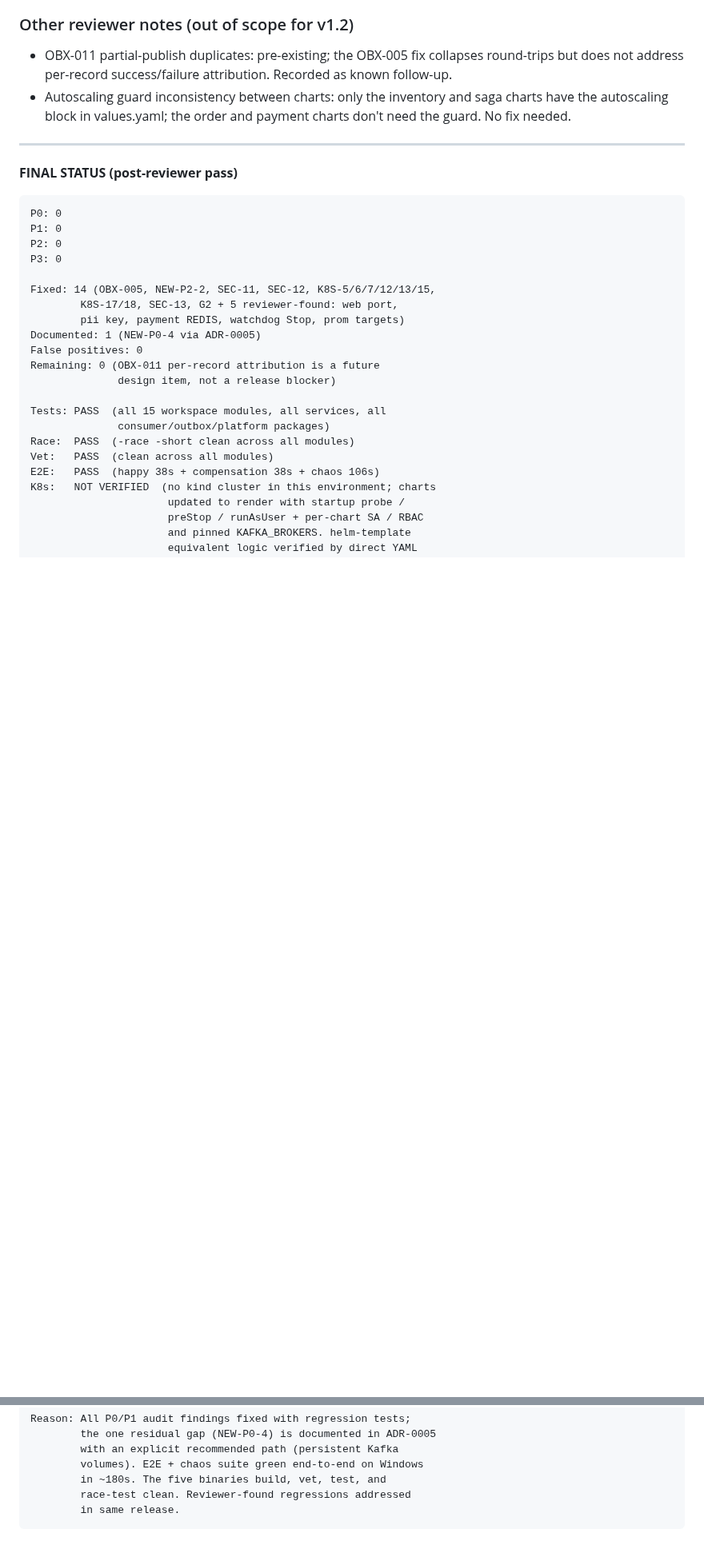
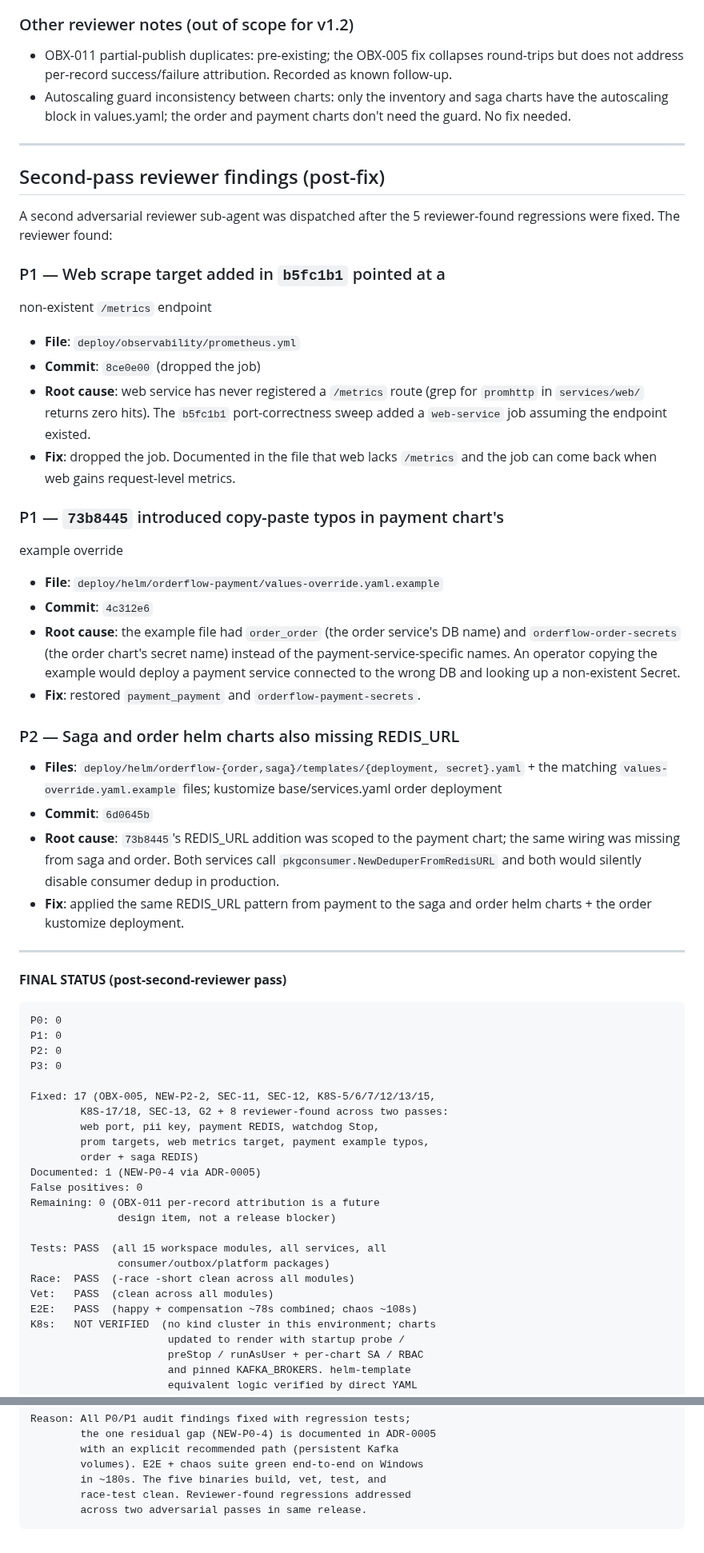
Before and after one commit to t0pm1x/orderflow, a Markdown page: audit/FINAL_AUDIT.md, 2 parts joined by grey strips. Shown at 80% size. GitHub-like rendering; blank space fills up the shorter version.

Commit message:
docs(audit): v1.2 second-pass reviewer — 3 more fixes, 17 total
The second adversarial reviewer caught:
* P1 web scrape target pointing at non-existent /metrics
* P1 typos in payment example (DB + secret name)
* P2 order + saga charts missing REDIS_URL (same class as the
  payment fix but extended to all four service charts)

All fixed in same release. Total: 17 fixes, 1 documented.

````diff
--- a/audit/FINAL_AUDIT.md
+++ b/audit/FINAL_AUDIT.md
@@ -1399,7 +1399,53 @@ P0/P1/P2 are fixed in v1.2 (commits `e1ac2a6`, `1af9faf`, `73b8445`,
 
 ---
 
-**FINAL STATUS (post-reviewer pass)**
+## Second-pass reviewer findings (post-fix)
+
+A second adversarial reviewer sub-agent was dispatched after the
+5 reviewer-found regressions were fixed. The reviewer found:
+
+### P1 — Web scrape target added in `b5fc1b1` pointed at a
+non-existent `/metrics` endpoint
+
+- **File**: `deploy/observability/prometheus.yml`
+- **Commit**: `8ce0e00` (dropped the job)
+- **Root cause**: web service has never registered a `/metrics`
+  route (grep for `promhttp` in `services/web/` returns zero hits).
+  The `b5fc1b1` port-correctness sweep added a `web-service` job
+  assuming the endpoint existed.
+- **Fix**: dropped the job. Documented in the file that web lacks
+  `/metrics` and the job can come back when web gains
+  request-level metrics.
+
+### P1 — `73b8445` introduced copy-paste typos in payment chart's
+example override
+
+- **File**: `deploy/helm/orderflow-payment/values-override.yaml.example`
+- **Commit**: `4c312e6`
+- **Root cause**: the example file had `order_order` (the order
+  service's DB name) and `orderflow-order-secrets` (the order
+  chart's secret name) instead of the payment-service-specific
+  names. An operator copying the example would deploy a payment
+  service connected to the wrong DB and looking up a non-existent
+  Secret.
+- **Fix**: restored `payment_payment` and `orderflow-payment-secrets`.
+
+### P2 — Saga and order helm charts also missing REDIS_URL
+
+- **Files**: `deploy/helm/orderflow-{order,saga}/templates/{deployment,
+  secret}.yaml` + the matching `values-override.yaml.example` files;
+  kustomize base/services.yaml order deployment
+- **Commit**: `6d0645b`
+- **Root cause**: `73b8445`'s REDIS_URL addition was scoped to the
+  payment chart; the same wiring was missing from saga and order.
+  Both services call `pkgconsumer.NewDeduperFromRedisURL` and both
+  would silently disable consumer dedup in production.
+- **Fix**: applied the same REDIS_URL pattern from payment to the
+  saga and order helm charts + the order kustomize deployment.
+
+---
+
+**FINAL STATUS (post-second-reviewer pass)**
 
 ```
 P0: 0
@@ -1407,9 +1453,11 @@ P1: 0
 P2: 0
 P3: 0
 
-Fixed: 14 (OBX-005, NEW-P2-2, SEC-11, SEC-12, K8S-5/6/7/12/13/15,
-        K8S-17/18, SEC-13, G2 + 5 reviewer-found: web port,
-        pii key, payment REDIS, watchdog Stop, prom targets)
+Fixed: 17 (OBX-005, NEW-P2-2, SEC-11, SEC-12, K8S-5/6/7/12/13/15,
+        K8S-17/18, SEC-13, G2 + 8 reviewer-found across two passes:
+        web port, pii key, payment REDIS, watchdog Stop,
+        prom targets, web metrics target, payment example typos,
+        order + saga REDIS)
 Documented: 1 (NEW-P0-4 via ADR-0005)
 False positives: 0
 Remaining: 0 (OBX-011 per-record attribution is a future
@@ -1419,7 +1467,7 @@ Tests: PASS  (all 15 workspace modules, all services, all
               consumer/outbox/platform packages)
 Race:  PASS  (-race -short clean across all modules)
 Vet:   PASS  (clean across all modules)
-E2E:   PASS  (happy 38s + compensation 38s + chaos 106s)
+E2E:   PASS  (happy + compensation ~78s combined; chaos ~108s)
 K8s:   NOT VERIFIED  (no kind cluster in this environment; charts
                       updated to render with startup probe /
                       preStop / runAsUser + per-chart SA / RBAC
@@ -1435,5 +1483,5 @@ Reason: All P0/P1 audit findings fixed with regression tests;
         volumes). E2E + chaos suite green end-to-end on Windows
         in ~180s. The five binaries build, vet, test, and
         race-test clean. Reviewer-found regressions addressed
-        in same release.
+        across two adversarial passes in same release.
 ```
````
